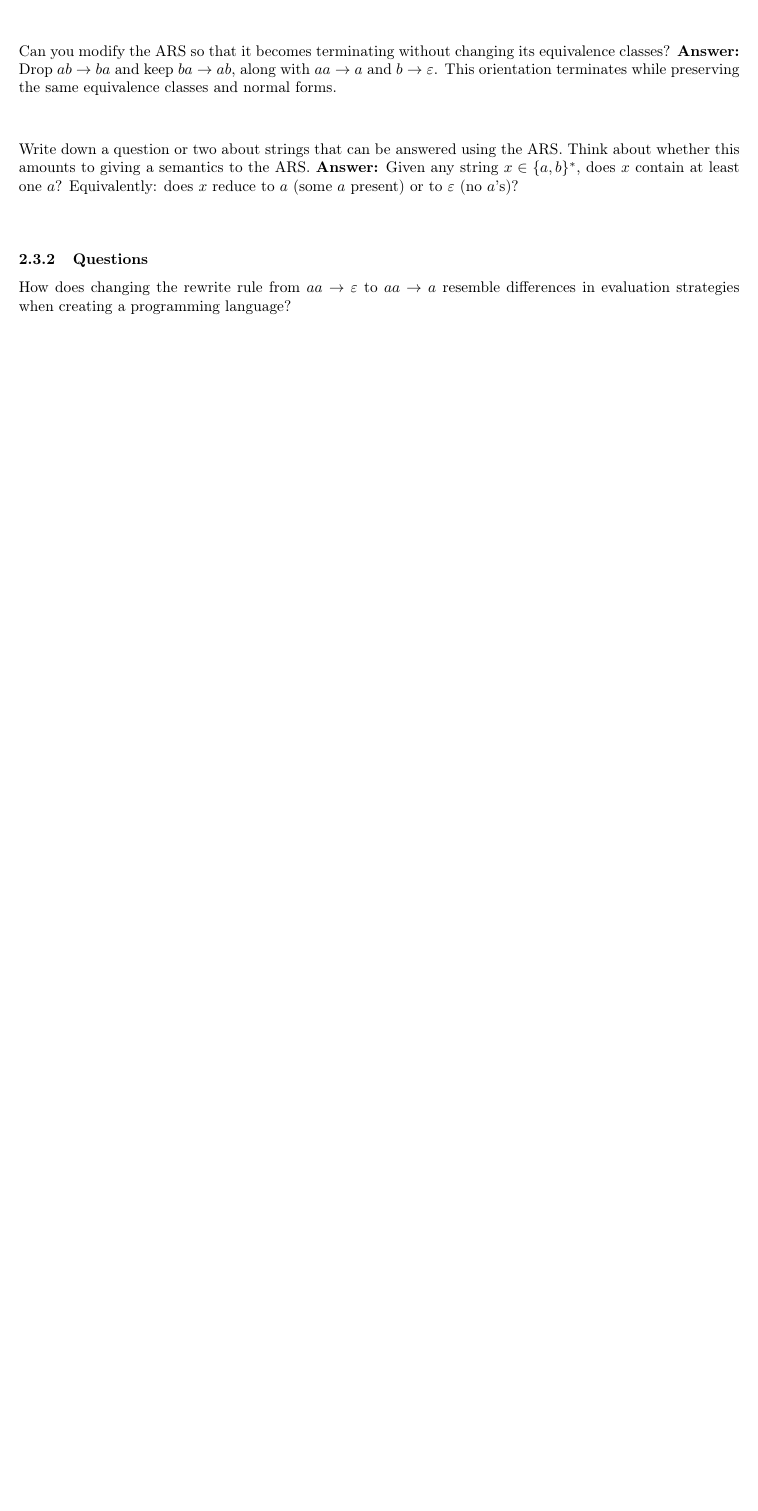
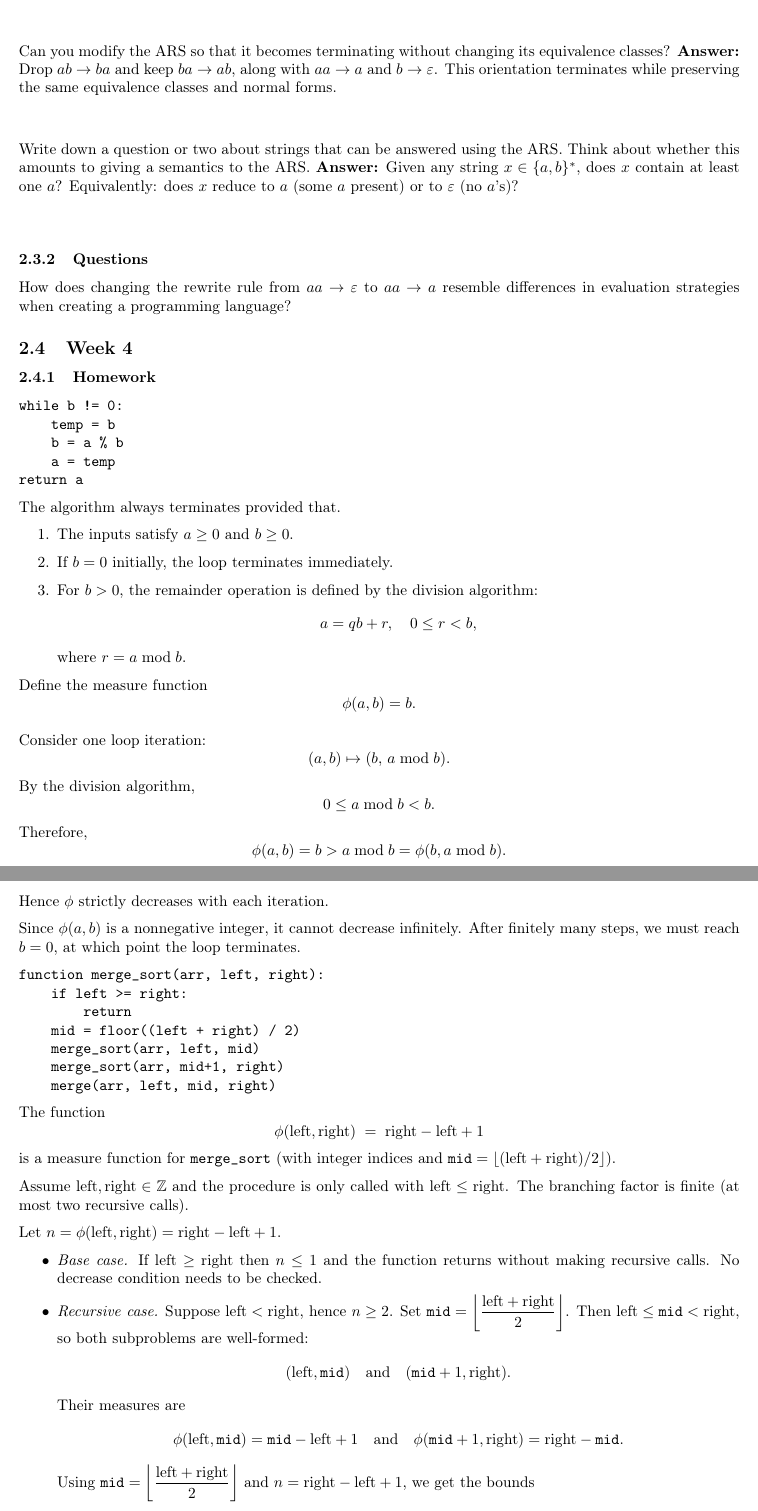
Before and after one commit to nikolaisemerdjiev1/CPSC354, a LaTeX paper (Report/report.tex): part of page 7 of 7 before the commit and two parts of pages 7 and 8 of 9 after it, the two joined at a grey line, cut so that both start at the same text, the shorter picture padded with empty space. Compiled offline with pdfLaTeX.

Commit message:
Updated tex and pdf for week 4

```diff
--- a/Report/report.tex
+++ b/Report/report.tex
@@ -449,3 +449,85 @@ Equivalently: does \(x\) reduce to \(a\) (some \(a\) present) or to \(\varepsilo
 
 How does changing the rewrite rule from $aa \to \varepsilon$ to $aa \to a$ resemble differences in evaluation strategies when creating a programming language?
 
+\subsection{Week 4}
+
+\subsubsection{Homework}
+
+\begin{verbatim}
+while b != 0:
+    temp = b
+    b = a % b
+    a = temp
+return a
+\end{verbatim}
+
+The algorithm always terminates provided that.
+\begin{enumerate}
+    \item The inputs satisfy $a \geq 0$ and $b \geq 0$.
+    \item If $b = 0$ initially, the loop terminates immediately.
+    \item For $b > 0$, the remainder operation is defined by the division algorithm:
+    \[
+    a = qb + r, \quad 0 \leq r < b,
+    \]
+    where $r = a \bmod b$.
+\end{enumerate}
+
+Define the measure function
+\[
+\phi(a,b) = b.
+\]
+
+Consider one loop iteration:
+\[
+(a,b) \mapsto (b,\, a \bmod b).
+\]
+By the division algorithm,
+\[
+0 \leq a \bmod b < b.
+\]
+Therefore,
+\[
+\phi(a,b) = b > a \bmod b = \phi(b, a \bmod b).
+\]
+Hence $\phi$ strictly decreases with each iteration.
+
+Since $\phi(a,b)$ is a nonnegative integer, it cannot decrease infinitely. After finitely many steps, we must reach $b = 0$, at which point the loop terminates.
+
+\begin{verbatim}
+function merge_sort(arr, left, right):
+    if left >= right:
+        return
+    mid = floor((left + right) / 2)
+    merge_sort(arr, left, mid)
+    merge_sort(arr, mid+1, right)
+    merge(arr, left, mid, right)
+\end{verbatim}
+
+The function
+\[
+\phi(\text{left},\text{right}) \;=\; \text{right} - \text{left} + 1
+\]
+is a measure function for \texttt{merge\_sort} (with integer indices and
+\(\texttt{mid}=\lfloor ( \text{left}+\text{right})/2 \rfloor\)).
+
+Assume \(\text{left},\text{right}\in\mathbb{Z}\) and the procedure is only called with
+\(\text{left}\le \text{right}\). The branching factor is finite (at most two recursive calls).
+
+Let \(n=\phi(\text{left},\text{right})=\text{right}-\text{left}+1\).
+
+\begin{itemize}
+  \item \emph{Base case.} If \(\text{left}\ge \text{right}\) then \(n\le 1\) and the function returns without making recursive calls. No decrease condition needs to be checked.
+
+  \item \emph{Recursive case.} Suppose \(\text{left}<\text{right}\), hence \(n\ge 2\).
+  Set \(\texttt{mid}=\left\lfloor \dfrac{\text{left}+\text{right}}{2}\right\rfloor\).
+  Then \(\text{left}\le \texttt{mid}<\text{right}\), so both subproblems are well-formed:
+  \[
+  (\text{left},\texttt{mid}) \quad\text{and}\quad (\texttt{mid}+1,\text{right}).
+  \]
+  Their measures are
+  \[
+  \phi(\text{left},\texttt{mid})=\texttt{mid}-\text{left}+1
+  \quad\text{and}\quad
+  \phi(\texttt{mid}+1,\text{right})=\text{right}-\texttt{mid}.
+  \]
+  Using \(\texttt{mid}=\left\lfloor \dfrac{\text{left}+\text{right}}{2}\right\rfloor\) and \(n=\text{right}-\text{left}+1\), we get the bounds
```
Also changed, not shown: Report/report.pdf, Report/report.tex (21 more changed lines).
